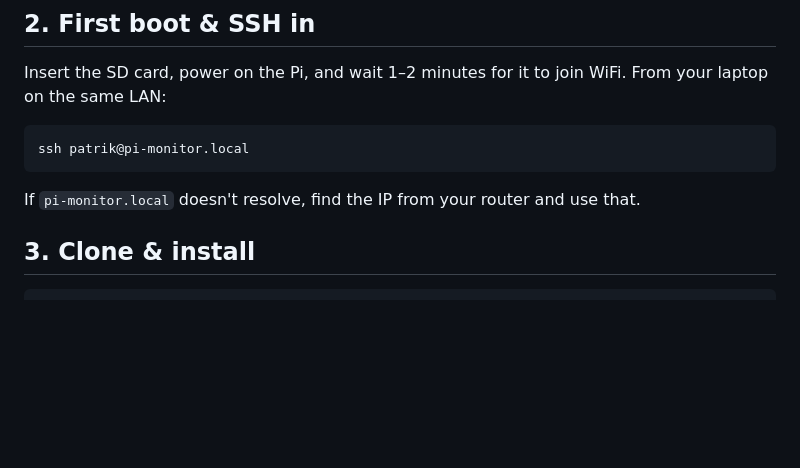
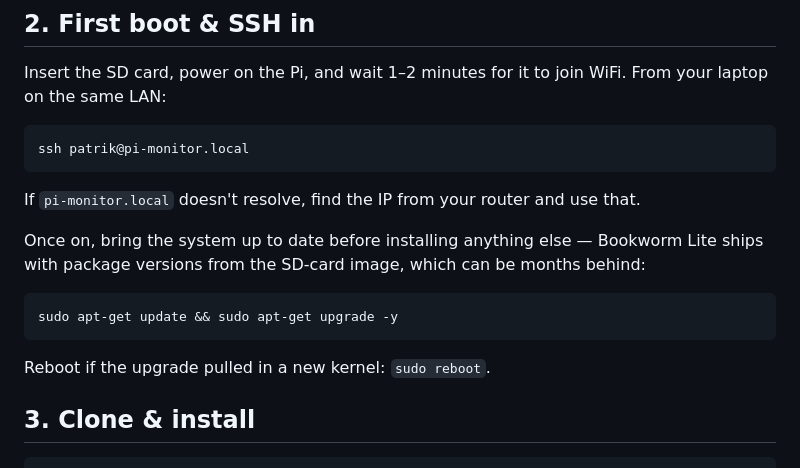
Before and after one commit to paky12/pi-monitor-light, a Markdown page: README.md, the part around the change. GitHub-like rendering; blank space fills up the shorter version.

Commit message:
docs(readme): tell the user to apt-get update && upgrade after first SSH
Bookworm Lite SD card images can be months behind; bringing the system
up to date before running the installer avoids hitting bugs in old
package versions.

Co-Authored-By: Claude Opus 4.7 (1M context) <noreply@anthropic.com>

```diff
--- a/README.md
+++ b/README.md
@@ -35,6 +35,12 @@ Insert the SD card, power on the Pi, and wait 1–2 minutes for it to join WiFi.
     ssh patrik@pi-monitor.local
 
 If `pi-monitor.local` doesn't resolve, find the IP from your router and use that.
+
+Once on, bring the system up to date before installing anything else — Bookworm Lite ships with package versions from the SD-card image, which can be months behind:
+
+    sudo apt-get update && sudo apt-get upgrade -y
+
+Reboot if the upgrade pulled in a new kernel: `sudo reboot`.
 
 ## 3. Clone & install
 
```
